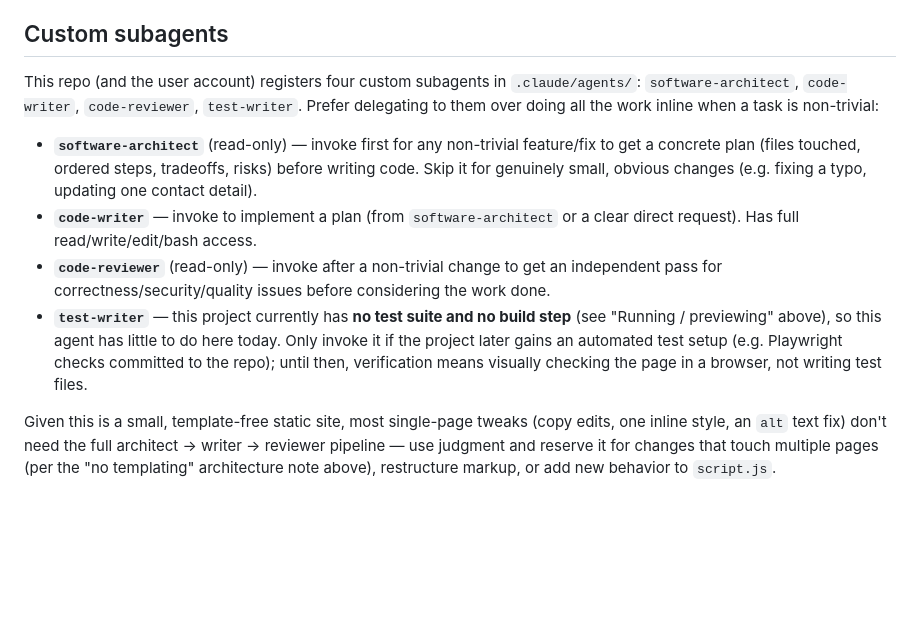
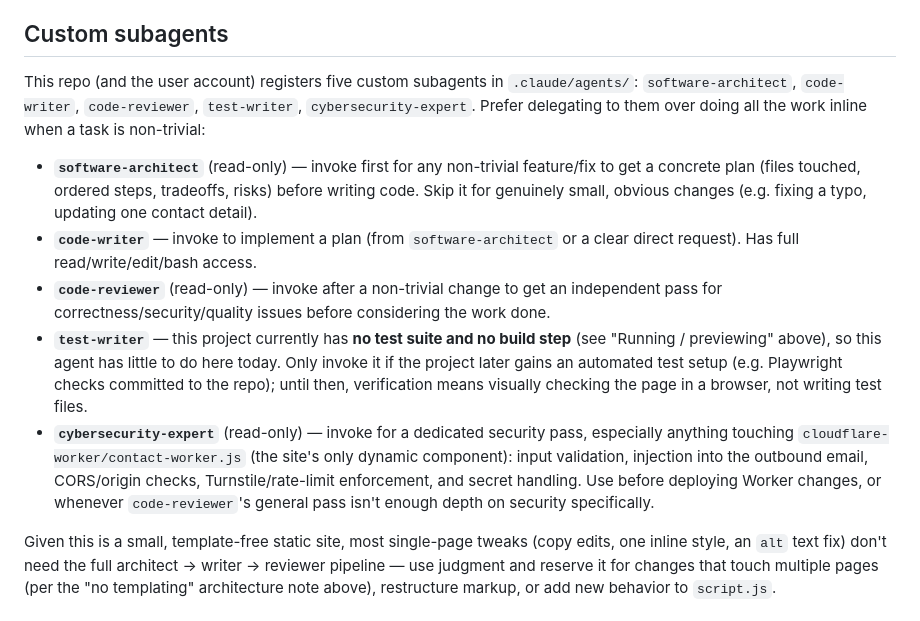
Before and after one commit to hanhyojo22/JMSolution-Website, a Markdown page: CLAUDE.md, the part around the change. GitHub-like rendering; blank space fills up the shorter version.

```diff
--- a/CLAUDE.md
+++ b/CLAUDE.md
@@ -62,12 +62,13 @@
 
 ## Custom subagents
 
-This repo (and the user account) registers four custom subagents in `.claude/agents/`: `software-architect`, `code-writer`, `code-reviewer`, `test-writer`. Prefer delegating to them over doing all the work inline when a task is non-trivial:
+This repo (and the user account) registers five custom subagents in `.claude/agents/`: `software-architect`, `code-writer`, `code-reviewer`, `test-writer`, `cybersecurity-expert`. Prefer delegating to them over doing all the work inline when a task is non-trivial:
 
 - **`software-architect`** (read-only) — invoke first for any non-trivial feature/fix to get a concrete plan (files touched, ordered steps, tradeoffs, risks) before writing code. Skip it for genuinely small, obvious changes (e.g. fixing a typo, updating one contact detail).
 - **`code-writer`** — invoke to implement a plan (from `software-architect` or a clear direct request). Has full read/write/edit/bash access.
 - **`code-reviewer`** (read-only) — invoke after a non-trivial change to get an independent pass for correctness/security/quality issues before considering the work done.
 - **`test-writer`** — this project currently has **no test suite and no build step** (see "Running / previewing" above), so this agent has little to do here today. Only invoke it if the project later gains an automated test setup (e.g. Playwright checks committed to the repo); until then, verification means visually checking the page in a browser, not writing test files.
+- **`cybersecurity-expert`** (read-only) — invoke for a dedicated security pass, especially anything touching `cloudflare-worker/contact-worker.js` (the site's only dynamic component): input validation, injection into the outbound email, CORS/origin checks, Turnstile/rate-limit enforcement, and secret handling. Use before deploying Worker changes, or whenever `code-reviewer`'s general pass isn't enough depth on security specifically.
 
 Given this is a small, template-free static site, most single-page tweaks (copy edits, one inline style, an `alt` text fix) don't need the full architect → writer → reviewer pipeline — use judgment and reserve it for changes that touch multiple pages (per the "no templating" architecture note above), restructure markup, or add new behavior to `script.js`.
 
```
Also changed, not shown: .claude/agents/cybersecurity-expert.md (added, +35 -0 lines).
